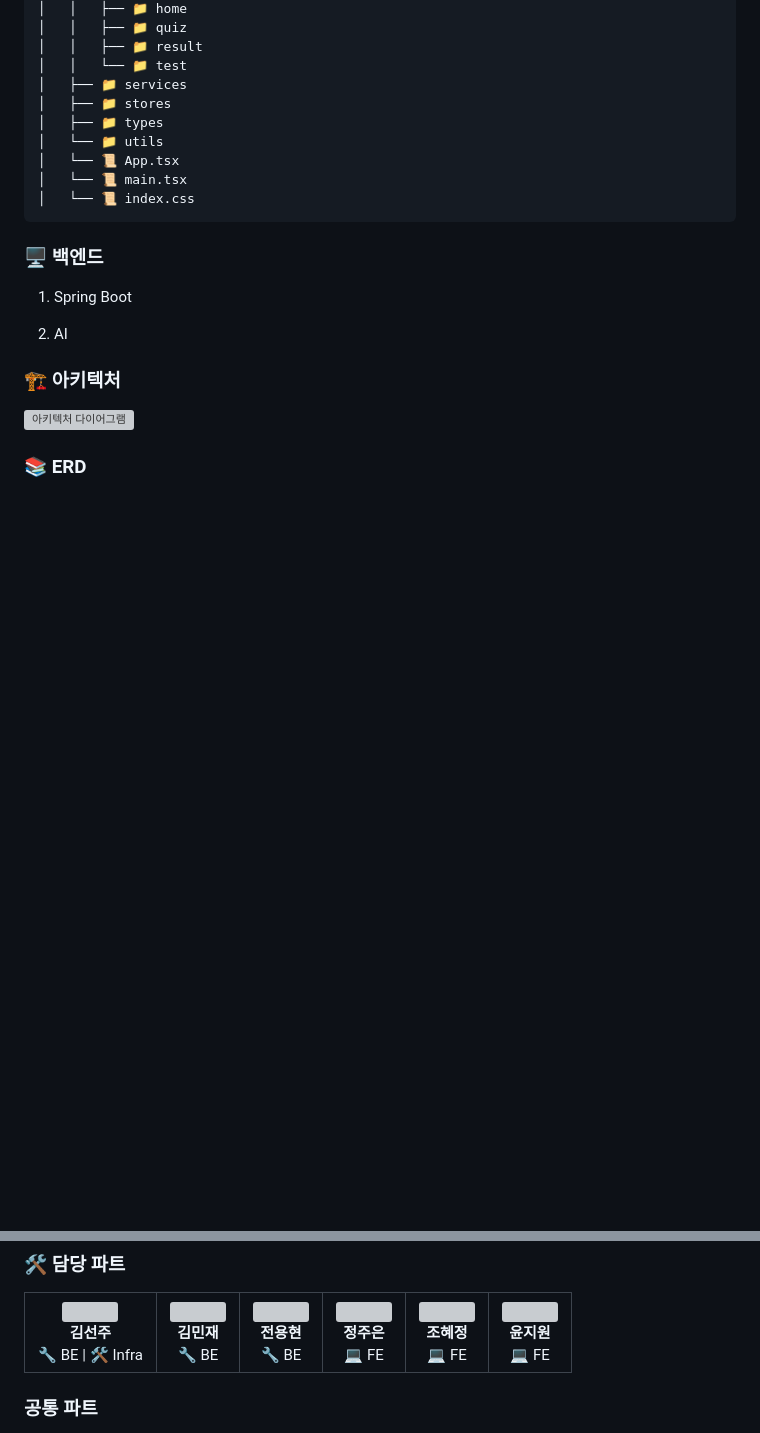
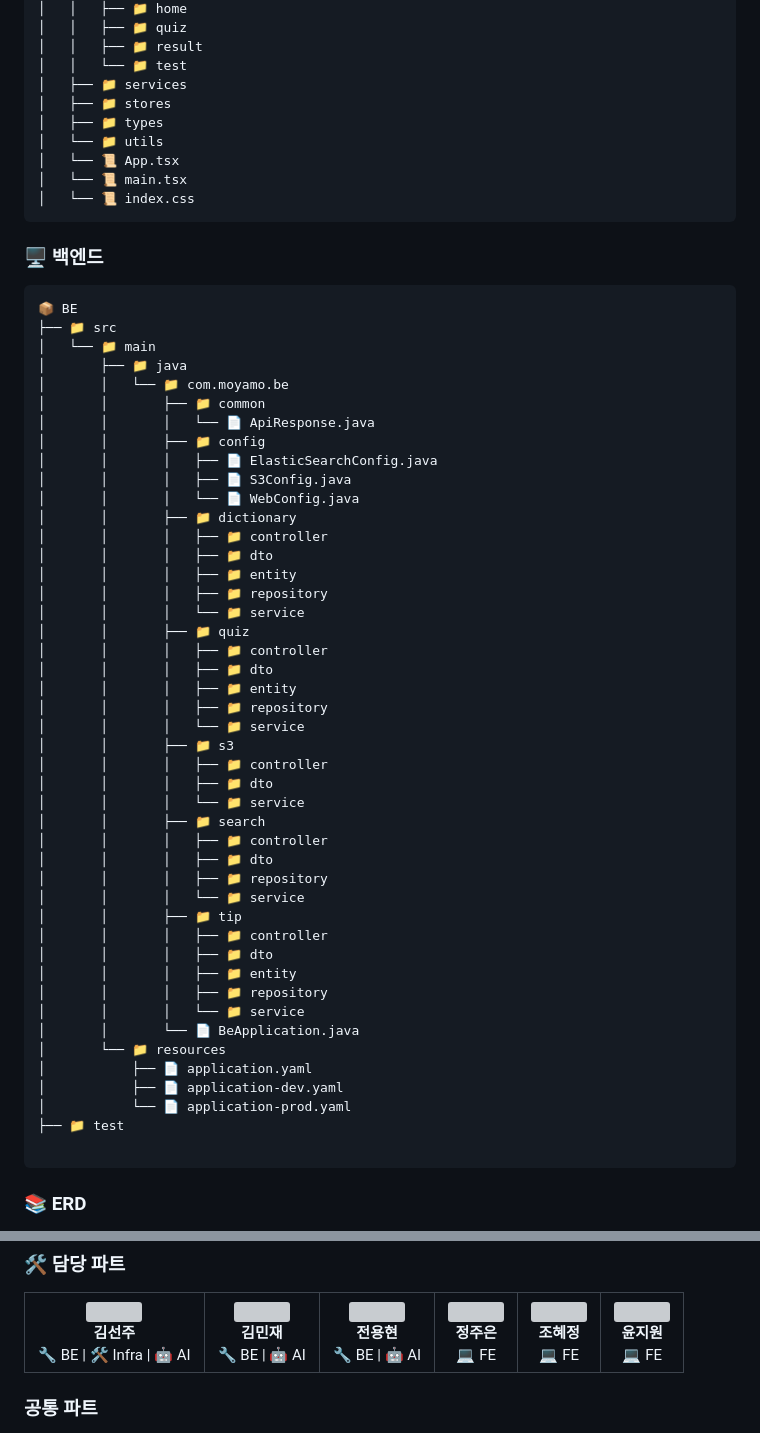
Before and after one commit to lovelyppotto/Moyamo, a Markdown page: README.md, 2 parts joined by grey strips. Drawn GitHub-style; blank space fills up the shorter version; grey boxes are pictures that could not be loaded.

Commit message:
Modify: README

````diff
--- a/README.md
+++ b/README.md
@@ -130,13 +130,52 @@
 ```
 
 ### 🖥️ 백엔드
-1. Spring Boot
+```
+📦 BE
+├── 📁 src
+│   └── 📁 main
+│       ├── 📁 java
+│       │   └── 📁 com.moyamo.be
+│       │       ├── 📁 common
+│       │       │   └── 📄 ApiResponse.java
+│       │       ├── 📁 config
+│       │       │   ├── 📄 ElasticSearchConfig.java
+│       │       │   ├── 📄 S3Config.java
+│       │       │   └── 📄 WebConfig.java
+│       │       ├── 📁 dictionary
+│       │       │   ├── 📁 controller
+│       │       │   ├── 📁 dto
+│       │       │   ├── 📁 entity
+│       │       │   ├── 📁 repository
+│       │       │   └── 📁 service
+│       │       ├── 📁 quiz
+│       │       │   ├── 📁 controller
+│       │       │   ├── 📁 dto
+│       │       │   ├── 📁 entity
+│       │       │   ├── 📁 repository
+│       │       │   └── 📁 service
+│       │       ├── 📁 s3
+│       │       │   ├── 📁 controller
+│       │       │   ├── 📁 dto
+│       │       │   └── 📁 service
+│       │       ├── 📁 search
+│       │       │   ├── 📁 controller
+│       │       │   ├── 📁 dto
+│       │       │   ├── 📁 repository
+│       │       │   └── 📁 service
+│       │       ├── 📁 tip
+│       │       │   ├── 📁 controller
+│       │       │   ├── 📁 dto
+│       │       │   ├── 📁 entity
+│       │       │   ├── 📁 repository
+│       │       │   └── 📁 service
+│       │       └── 📄 BeApplication.java
+│       └── 📁 resources
+│           ├── 📄 application.yaml
+│           ├── 📄 application-dev.yaml
+│           └── 📄 application-prod.yaml
+├── 📁 test
 
-
-2. AI
-
-
-### 🏗️ 아키텍처
-![아키텍처 다이어그램]()
+```
 
 ### 📚 ERD
@@ -160,21 +199,21 @@
       <br />
       <strong>김선주</strong>
       <br />
-      🔧 BE | 🛠 Infra
+      🔧 BE | 🛠 Infra | 🤖 AI
     </td>
     <td align="center">
       <img src="" width="30" height="50" style="object-fit: cover; border-radius: 10px;" />
       <br />
       <strong>김민재</strong>
       <br />
-      🔧 BE
+      🔧 BE | 🤖 AI
     </td>
     <td align="center">
       <img src="" width="30" height="50" style="object-fit: cover; border-radius: 10px;" />
       <br />
       <strong>전용현</strong>
       <br />
-      🔧 BE
+      🔧 BE | 🤖 AI
     </td>
     <td align="center">
       <img src="" width="30" height="50" style="object-fit: cover; border-radius: 10px;" />
````
Also changed, not shown: other parts of README.md (+1 -1 lines).
